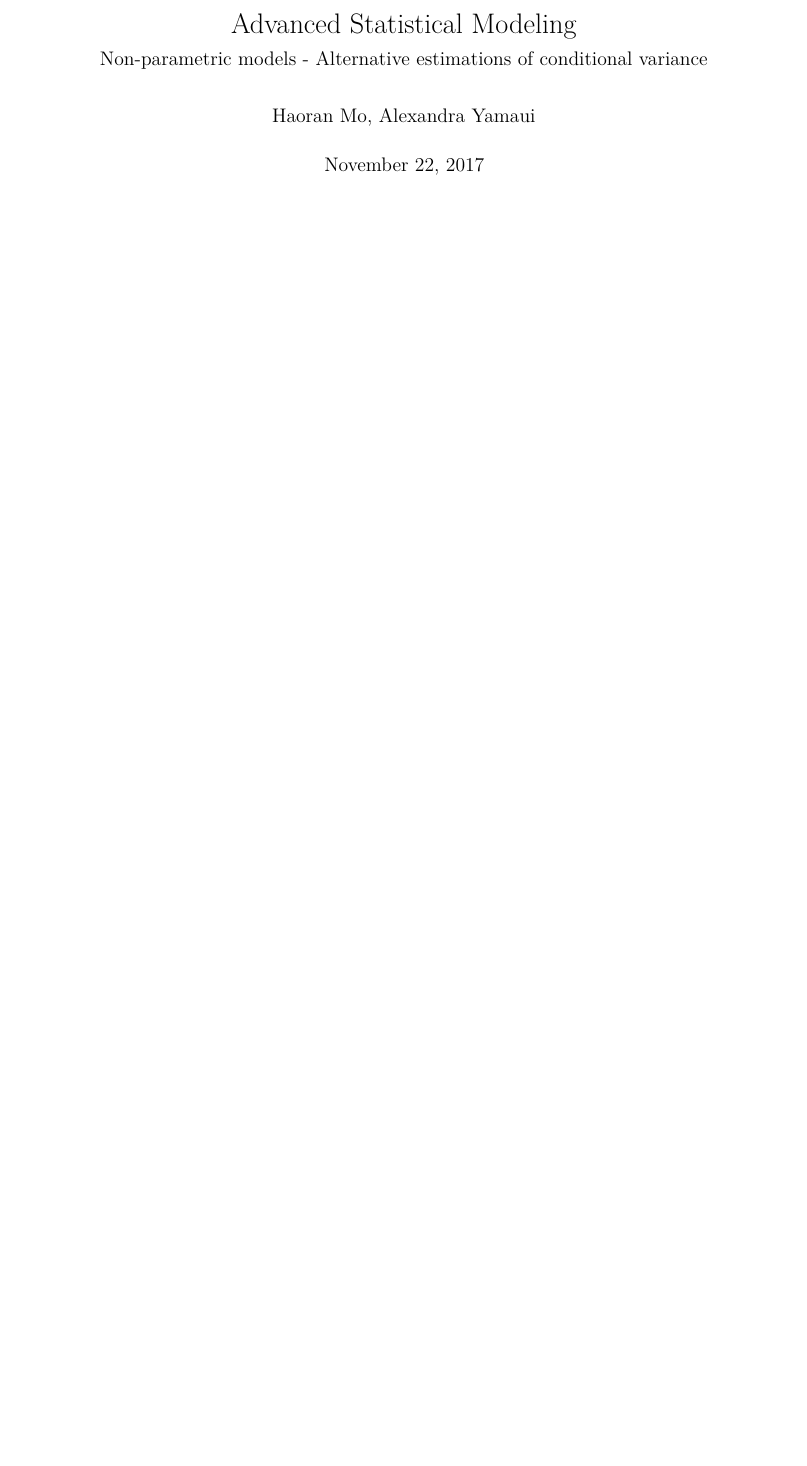
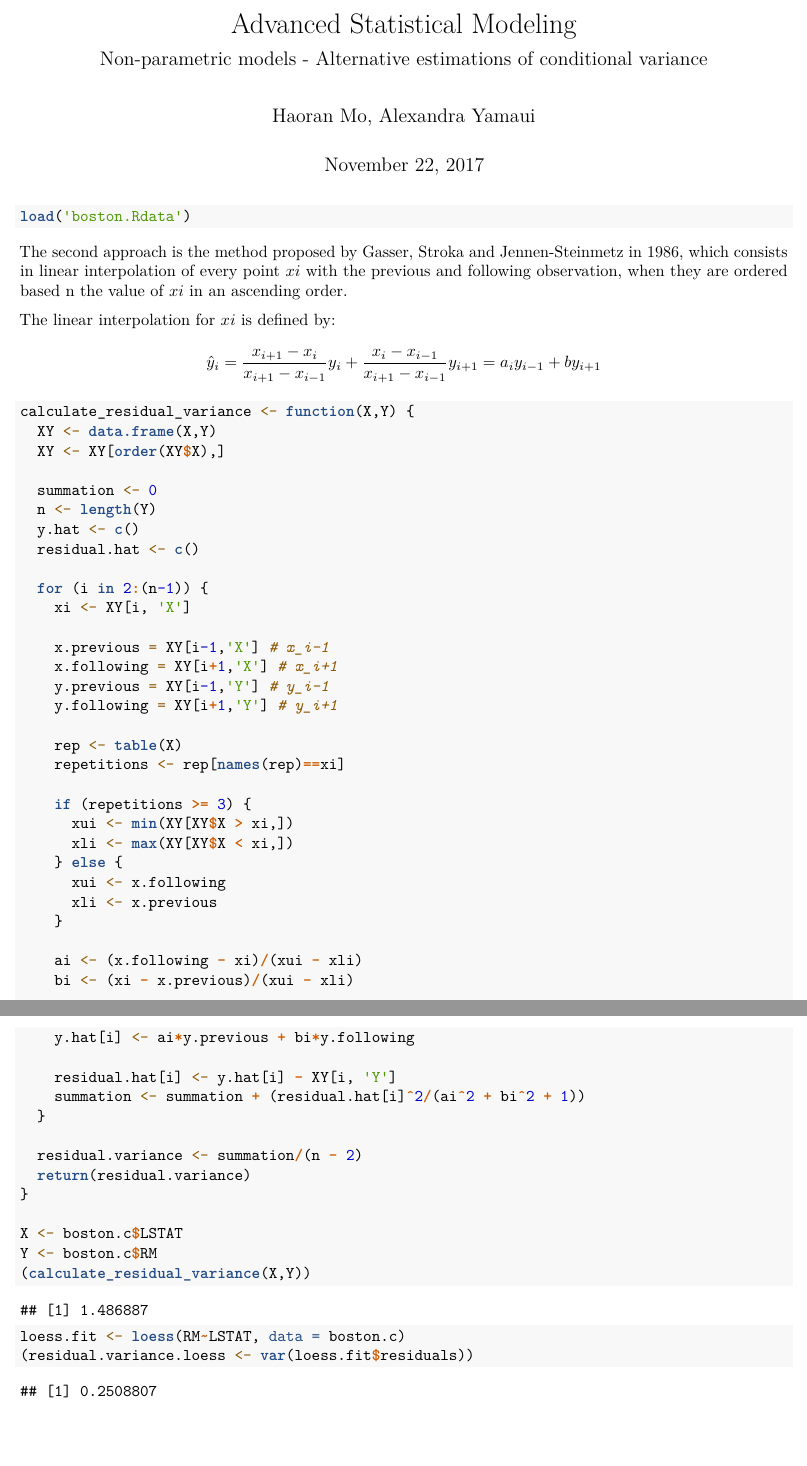
Before and after one commit to mohaoran93/Advanced-Statistics-and-Modeling-Non-parametric, an R Markdown document (Task2.Rmd): part of the page before the commit and two parts of pages 1 and 2 of 2 after it, the two joined at a grey line, cut so that both start at the same text, the shorter picture padded with empty space. Rendered offline with R 4.5, knitr and Pandoc, then LaTeX, with nearby package versions.

Commit message:
Implemented Gasser,Sroka estimation method

````diff
--- a/Task2.Rmd
+++ b/Task2.Rmd
@@ -11 +12,61 @@ knitr::opts_chunk$set(echo = TRUE)
 ```
+
+```{r}
+load('boston.Rdata')
+```
+
+The second approach is the method proposed by Gasser, Stroka and Jennen-Steinmetz in 1986, which consists in linear interpolation of every point $xi$ with the previous and following observation, when they are ordered based n the value of $xi$ in an ascending order.
+
+The linear interpolation for $xi$ is defined by:
+$$\hat{y}_i = \frac{x_{i+1}-x_i}{x_{i+1}-x_{i-1}}y_i+\frac{x_{i}-x_{i-1}}{x_{i+1}-x_{i-1}}y_{i+1}=a_iy_{i-1}+b{y_{i+1}}$$
+
+```{r}
+calculate_residual_variance <- function(X,Y) {
+  XY <- data.frame(X,Y)
+  XY <- XY[order(XY$X),]
+
+  summation <- 0
+  n <- length(Y)
+  y.hat <- c()
+  residual.hat <- c()
+
+  for (i in 2:(n-1)) {
+    xi <- XY[i, 'X']
+
+    x.previous = XY[i-1,'X'] # x_i-1
+    x.following = XY[i+1,'X'] # x_i+1
+    y.previous = XY[i-1,'Y'] # y_i-1
+    y.following = XY[i+1,'Y'] # y_i+1
+
+    rep <- table(X)
+    repetitions <- rep[names(rep)==xi]
+
+    if (repetitions >= 3) {
+      xui <- min(XY[XY$X > xi,])
+      xli <- max(XY[XY$X < xi,])
+    } else {
+      xui <- x.following
+      xli <- x.previous
+    }
+
+    ai <- (x.following - xi)/(xui - xli)
+    bi <- (xi - x.previous)/(xui - xli)
+
+    y.hat[i] <- ai*y.previous + bi*y.following
+
+    residual.hat[i] <- y.hat[i] - XY[i, 'Y']
+    summation <- summation + (residual.hat[i]^2/(ai^2 + bi^2 + 1))
+  }
+
+  residual.variance <- summation/(n - 2)
+  return(residual.variance)
+}
+
+X <- boston.c$LSTAT
+Y <- boston.c$RM
+(calculate_residual_variance(X,Y))
+
+loess.fit <- loess(RM~LSTAT, data = boston.c)
+(residual.variance.loess <- var(loess.fit$residuals))
+
+```
````
Also changed, not shown: boston.Rdata (added), Task2.Rmd (1 more changed lines).
